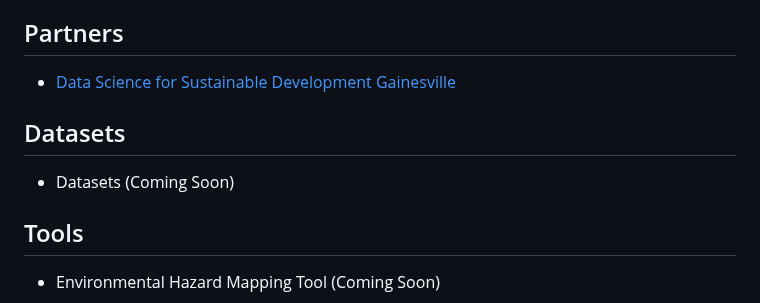
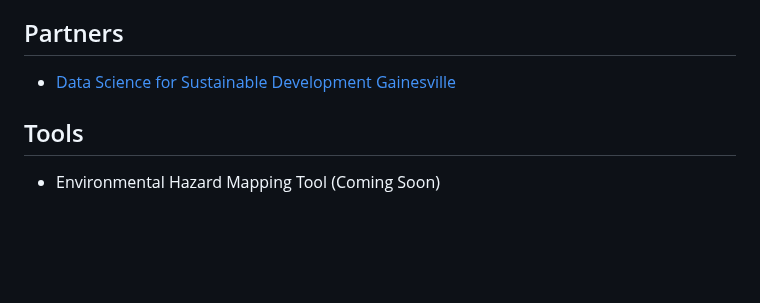
Before and after one commit to sounny/fej, a Markdown page: README.md, the part around the change. GitHub-like rendering; blank space fills up the shorter version.

```diff
--- a/README.md
+++ b/README.md
@@ -24,10 +24,6 @@ Since then, many have set out to define, identify, and address environmental jus
 
 - [Data Science for Sustainable Development Gainesville](https://gainesville.dssdglobal.org/projects/ej-dashboard)
 
-## Datasets
-
-- Datasets (Coming Soon)
-
 ## Tools
 
 - Environmental Hazard Mapping Tool (Coming Soon)
```
